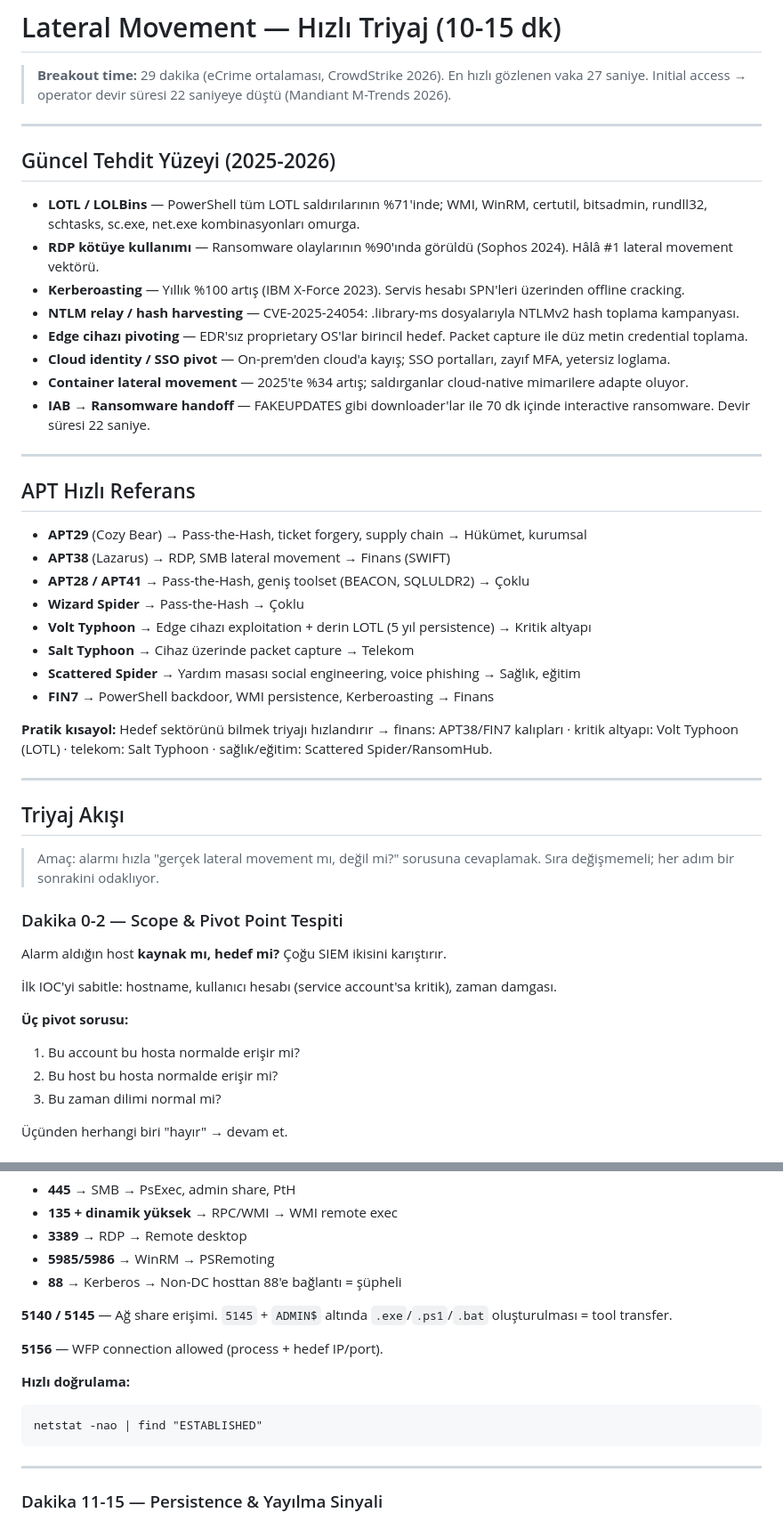
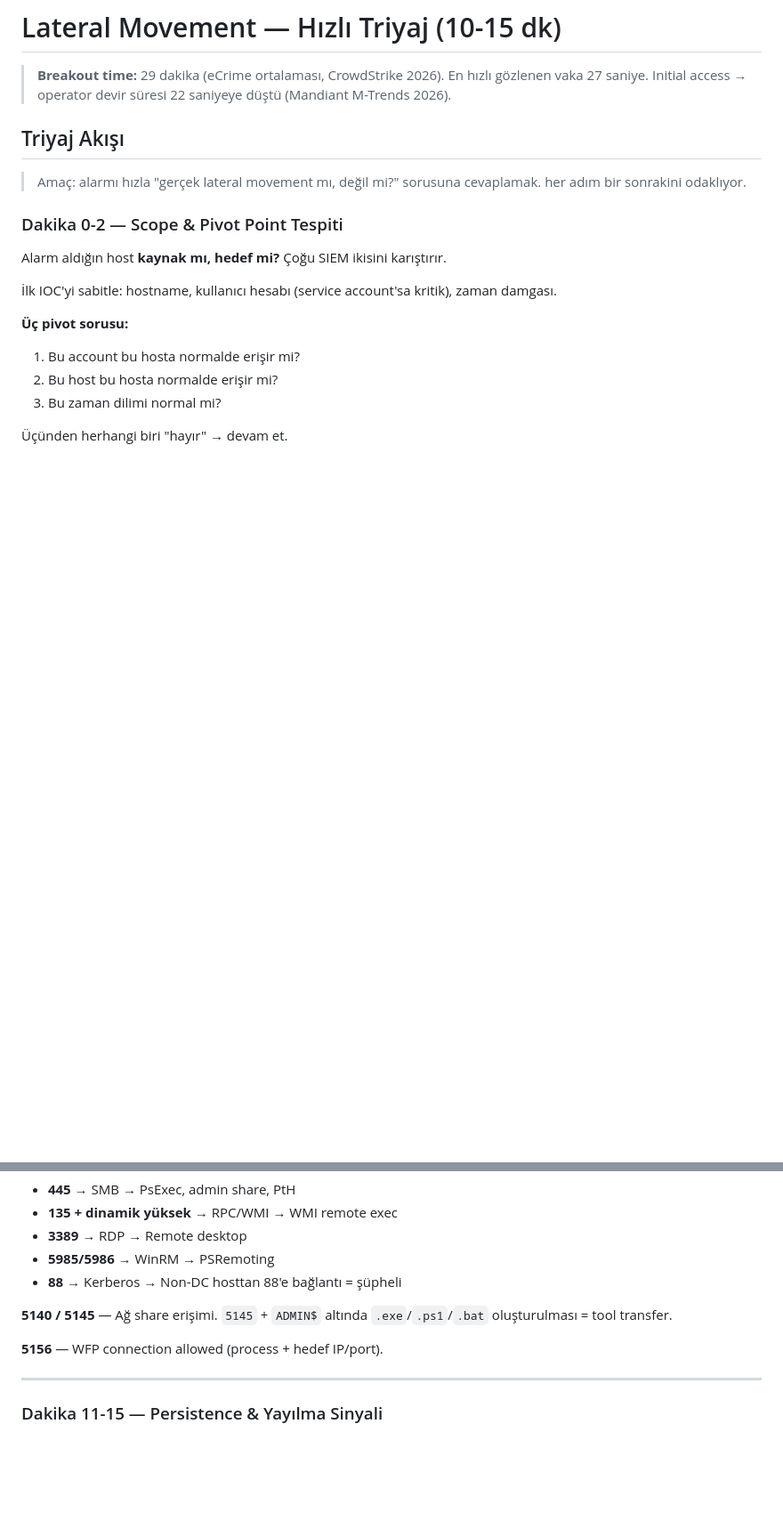
Before and after one commit to Lecter05/IR-Referans, a Markdown page: Analiz Notları/Lateral Movement/Hızlı Triyaj.md, 2 parts joined by grey strips. Shown at 89% size. Rendered like a GitHub page; blank space fills up the shorter version.

Commit message:
Revise lateral movement triage document
Removed outdated threat landscape and APT references, updated triage flow and signals for lateral movement detection.

````diff
--- a/Analiz Notları/Lateral Movement/Hızlı Triyaj.md
+++ b/Analiz Notları/Lateral Movement/Hızlı Triyaj.md
@@ -2,39 +2,10 @@
 
 > **Breakout time:** 29 dakika (eCrime ortalaması, CrowdStrike 2026). En hızlı gözlenen vaka 27 saniye. Initial access → operator devir süresi 22 saniyeye düştü (Mandiant M-Trends 2026).
 
----
-
-## Güncel Tehdit Yüzeyi (2025-2026)
-
-- **LOTL / LOLBins** — PowerShell tüm LOTL saldırılarının %71'inde; WMI, WinRM, certutil, bitsadmin, rundll32, schtasks, sc.exe, net.exe kombinasyonları omurga.
-- **RDP kötüye kullanımı** — Ransomware olaylarının %90'ında görüldü (Sophos 2024). Hâlâ #1 lateral movement vektörü.
-- **Kerberoasting** — Yıllık %100 artış (IBM X-Force 2023). Servis hesabı SPN'leri üzerinden offline cracking.
-- **NTLM relay / hash harvesting** — CVE-2025-24054: .library-ms dosyalarıyla NTLMv2 hash toplama kampanyası.
-- **Edge cihazı pivoting** — EDR'sız proprietary OS'lar birincil hedef. Packet capture ile düz metin credential toplama.
-- **Cloud identity / SSO pivot** — On-prem'den cloud'a kayış; SSO portalları, zayıf MFA, yetersiz loglama.
-- **Container lateral movement** — 2025'te %34 artış; saldırganlar cloud-native mimarilere adapte oluyor.
-- **IAB → Ransomware handoff** — FAKEUPDATES gibi downloader'lar ile 70 dk içinde interactive ransomware. Devir süresi 22 saniye.
-
----
-
-## APT Hızlı Referans
-
-- **APT29** (Cozy Bear) → Pass-the-Hash, ticket forgery, supply chain → Hükümet, kurumsal
-- **APT38** (Lazarus) → RDP, SMB lateral movement → Finans (SWIFT)
-- **APT28 / APT41** → Pass-the-Hash, geniş toolset (BEACON, SQLULDR2) → Çoklu
-- **Wizard Spider** → Pass-the-Hash → Çoklu
-- **Volt Typhoon** → Edge cihazı exploitation + derin LOTL (5 yıl persistence) → Kritik altyapı
-- **Salt Typhoon** → Cihaz üzerinde packet capture → Telekom
-- **Scattered Spider** → Yardım masası social engineering, voice phishing → Sağlık, eğitim
-- **FIN7** → PowerShell backdoor, WMI persistence, Kerberoasting → Finans
-
-**Pratik kısayol:** Hedef sektörünü bilmek triyajı hızlandırır → finans: APT38/FIN7 kalıpları · kritik altyapı: Volt Typhoon (LOTL) · telekom: Salt Typhoon · sağlık/eğitim: Scattered Spider/RansomHub.
-
----
 
 ## Triyaj Akışı
 
-> Amaç: alarmı hızla "gerçek lateral movement mı, değil mi?" sorusuna cevaplamak. Sıra değişmemeli; her adım bir sonrakini odaklıyor.
+> Amaç: alarmı hızla "gerçek lateral movement mı, değil mi?" sorusuna cevaplamak. her adım bir sonrakini odaklıyor.
 
 ### Dakika 0-2 — Scope & Pivot Point Tespiti
 
@@ -110,12 +81,6 @@ Authentication teyit edildiyse → host üzerinde ne çalıştı?
 
 **5156** — WFP connection allowed (process + hedef IP/port).
 
-**Hızlı doğrulama:**
-
-```
-netstat -nao | find "ESTABLISHED"
-```
-
 ---
 
 ### Dakika 11-15 — Persistence & Yayılma Sinyali
````
Also changed, not shown: other parts of Analiz Notları/Lateral Movement/Hızlı Triyaj.md (+4 -20 lines).
